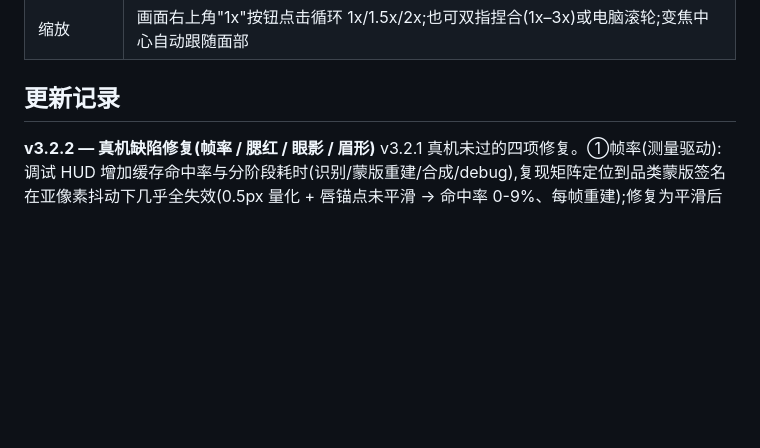
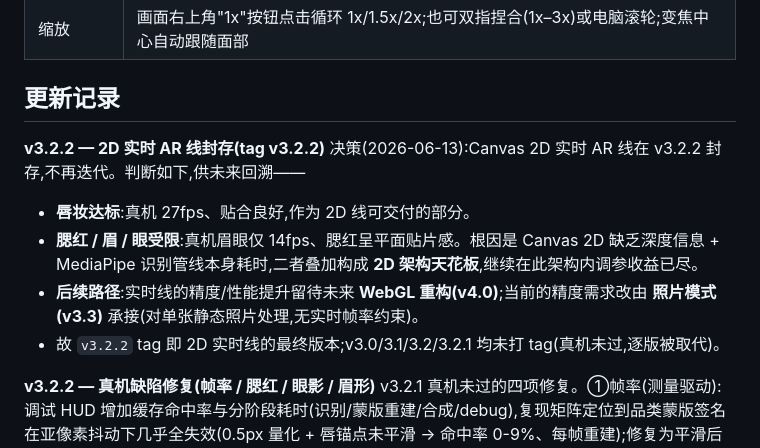
Before and after one commit to zhengyin0303/mirror-shade, a Markdown page: README-运行与测试指南.md, the part around the change. Drawn GitHub-style; blank space fills up the shorter version.

Commit message:
docs: record 2D real-time AR line freeze at v3.2.2
Captures the decision: Canvas 2D real-time line frozen — lips ship (27fps,
good fit), but blush/brow/eye are capped by the 2D architecture (no depth +
recognition-pipeline cost → 14fps eyes, flat-decal blush). Precision work
defers to a future WebGL rewrite (v4.0); the precision need is taken over
by photo mode (v3.3). Mirrors the v3.2.2 annotated tag.

Co-Authored-By: Claude Fable 5 <noreply@anthropic.com>

```diff
--- a/README-运行与测试指南.md
+++ b/README-运行与测试指南.md
@@ -35,6 +35,13 @@
 | 缩放 | 画面右上角"1x"按钮点击循环 1x/1.5x/2x;也可双指捏合(1x–3x)或电脑滚轮;变焦中心自动跟随面部 |
 
 ## 更新记录
+
+**v3.2.2 — 2D 实时 AR 线封存(tag v3.2.2)**
+决策(2026-06-13):Canvas 2D 实时 AR 线在 v3.2.2 封存,不再迭代。判断如下,供未来回溯——
+- **唇妆达标**:真机 27fps、贴合良好,作为 2D 线可交付的部分。
+- **腮红 / 眉 / 眼受限**:真机眉眼仅 14fps、腮红呈平面贴片感。根因是 Canvas 2D 缺乏深度信息 + MediaPipe 识别管线本身耗时,二者叠加构成 **2D 架构天花板**,继续在此架构内调参收益已尽。
+- **后续路径**:实时线的精度/性能提升留待未来 **WebGL 重构(v4.0)**;当前的精度需求改由 **照片模式(v3.3)** 承接(对单张静态照片处理,无实时帧率约束)。
+- 故 `v3.2.2` tag 即 2D 实时线的最终版本;v3.0/3.1/3.2/3.2.1 均未打 tag(真机未过,逐版被取代)。
 
 **v3.2.2 — 真机缺陷修复(帧率 / 腮红 / 眼影 / 眉形)**
 v3.2.1 真机未过的四项修复。①帧率(测量驱动):调试 HUD 增加缓存命中率与分阶段耗时(识别/蒙版重建/合成/debug),复现矩阵定位到品类蒙版签名在亚像素抖动下几乎全失效(0.5px 量化 + 唇锚点未平滑 → 命中率 0-9%、每帧重建);修复为平滑后锚点 + 量化放粗至 3px + 每类精简到 3-4 个代表锚点,±0.8px 抖动下命中率回到 90%+,重建(含设备端 blur)随之被缓存吸收。②腮红:颊浓度场 14→34 节点并整体羽化消除硬边色块,一键与手涂统一锁区硬裁,修一键椭圆越脸缘。③眼影:复核发现一键渲染带误用嘴宽基准导致上缘顶眉,统一为眉眼距基准的单一几何(渲染带/锁区/手涂子网格同源),上缘压至约一半、内外眼角全覆盖、外角微上扬。④眉形:放弃上下沿 polygon 直连,改中轴笔刷带(中轴样条+局部宽度+两端 taper+整体羽化),消除眉头钩状凸起与直线拼接感。回归 103 项连续多轮全绿,新增缓存命中率/眼影上缘几何断言;真机帧率与各处贴合观感留待冒烟清单复核。
```
